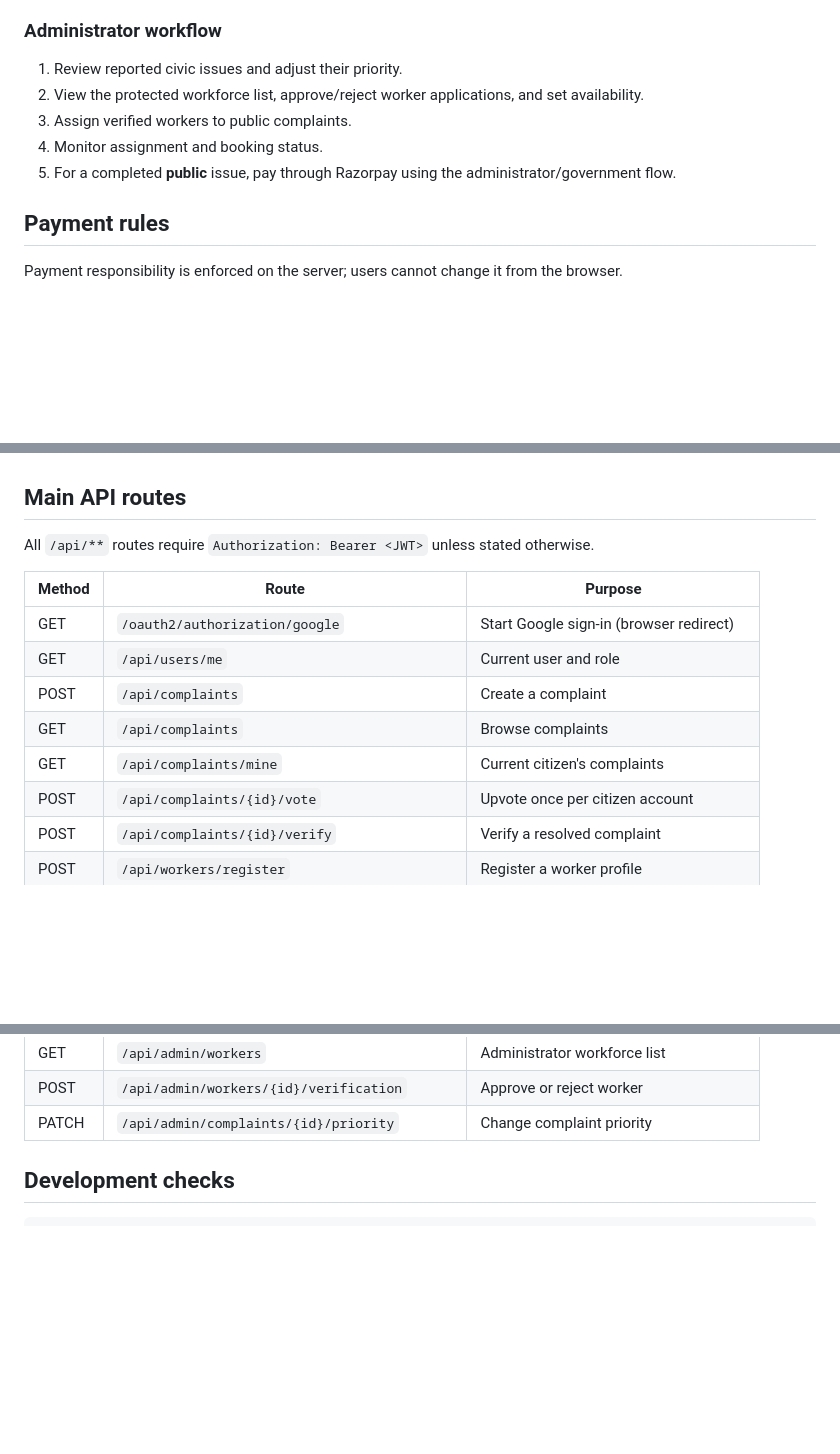
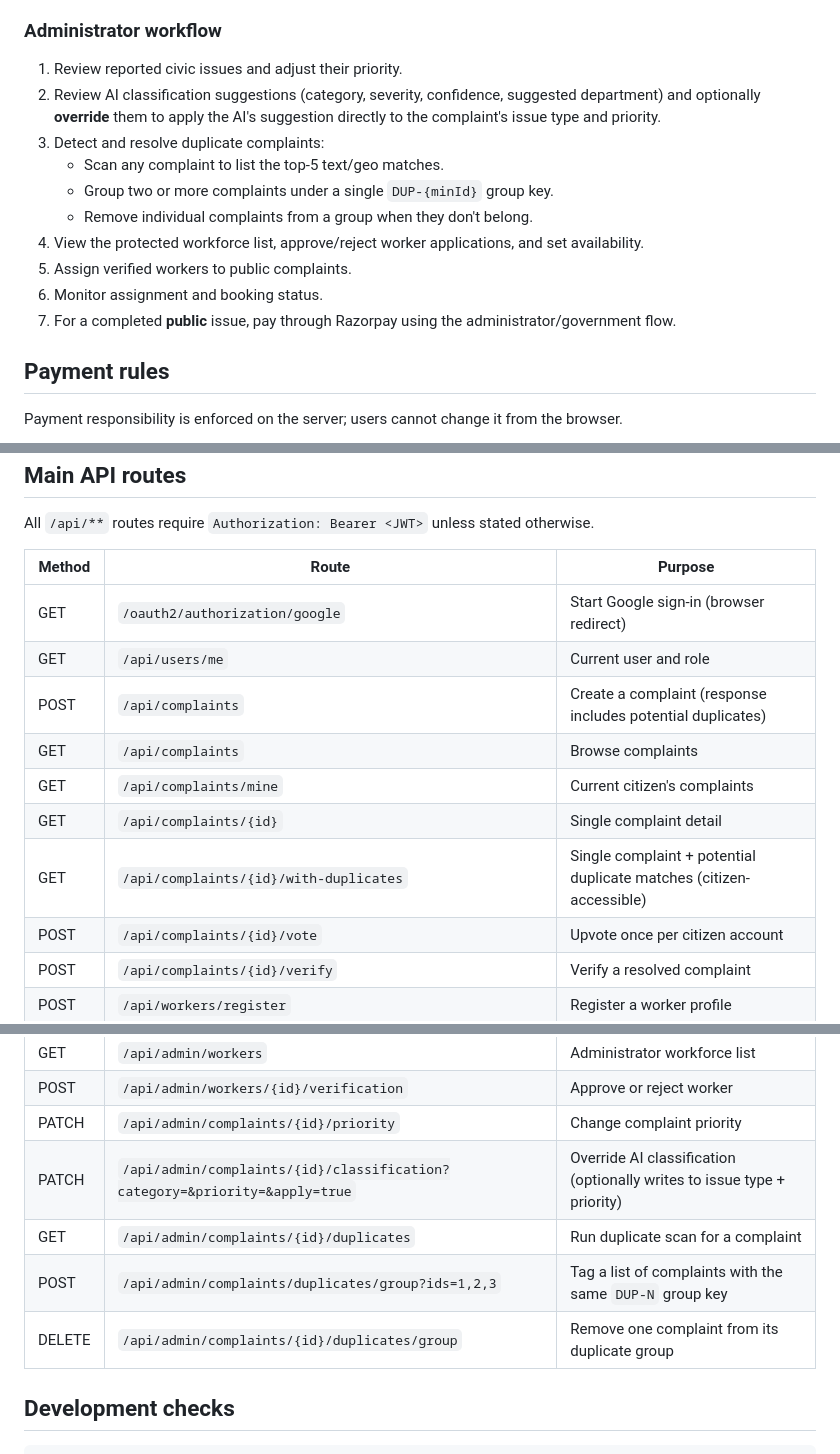
Before and after one commit to RejuthaSree/civicconnect, a Markdown page: README.md, 3 parts joined by grey strips. GitHub-like rendering; blank space fills up the shorter version.

Commit message:
docs: README update for AI classification and duplicate detection features

```diff
--- a/README.md
+++ b/README.md
@@ -143,10 +145,15 @@ Open [http://localhost:5500](http://localhost:5500) in a browser. Do not open `i
 ### Administrator workflow
 
 1. Review reported civic issues and adjust their priority.
-2. View the protected workforce list, approve/reject worker applications, and set availability.
-3. Assign verified workers to public complaints.
-4. Monitor assignment and booking status.
-5. For a completed **public** issue, pay through Razorpay using the administrator/government flow.
+2. Review AI classification suggestions (category, severity, confidence, suggested department) and optionally **override** them to apply the AI's suggestion directly to the complaint's issue type and priority.
+3. Detect and resolve duplicate complaints:
+   - Scan any complaint to list the top-5 text/geo matches.
+   - Group two or more complaints under a single `DUP-{minId}` group key.
+   - Remove individual complaints from a group when they don't belong.
+4. View the protected workforce list, approve/reject worker applications, and set availability.
+5. Assign verified workers to public complaints.
+6. Monitor assignment and booking status.
+7. For a completed **public** issue, pay through Razorpay using the administrator/government flow.
 
 ## Payment rules
 
@@ -167,9 +174,11 @@ All `/api/**` routes require `Authorization: Bearer <JWT>` unless stated otherwi
 | --- | --- | --- |
 | GET | `/oauth2/authorization/google` | Start Google sign-in (browser redirect) |
 | GET | `/api/users/me` | Current user and role |
-| POST | `/api/complaints` | Create a complaint |
+| POST | `/api/complaints` | Create a complaint (response includes potential duplicates) |
 | GET | `/api/complaints` | Browse complaints |
 | GET | `/api/complaints/mine` | Current citizen's complaints |
+| GET | `/api/complaints/{id}` | Single complaint detail |
+| GET | `/api/complaints/{id}/with-duplicates` | Single complaint + potential duplicate matches (citizen-accessible) |
 | POST | `/api/complaints/{id}/vote` | Upvote once per citizen account |
 | POST | `/api/complaints/{id}/verify` | Verify a resolved complaint |
 | POST | `/api/workers/register` | Register a worker profile |
@@ -188,6 +197,10 @@ All `/api/**` routes require `Authorization: Bearer <JWT>` unless stated otherwi
 | GET | `/api/admin/workers` | Administrator workforce list |
 | POST | `/api/admin/workers/{id}/verification` | Approve or reject worker |
 | PATCH | `/api/admin/complaints/{id}/priority` | Change complaint priority |
+| PATCH | `/api/admin/complaints/{id}/classification?category=&priority=&apply=true` | Override AI classification (optionally writes to issue type + priority) |
+| GET | `/api/admin/complaints/{id}/duplicates` | Run duplicate scan for a complaint |
+| POST | `/api/admin/complaints/duplicates/group?ids=1,2,3` | Tag a list of complaints with the same `DUP-N` group key |
+| DELETE | `/api/admin/complaints/{id}/duplicates/group` | Remove one complaint from its duplicate group |
 
 ## Development checks
 
```
Also changed, not shown: other parts of README.md (+2 -0 lines).
